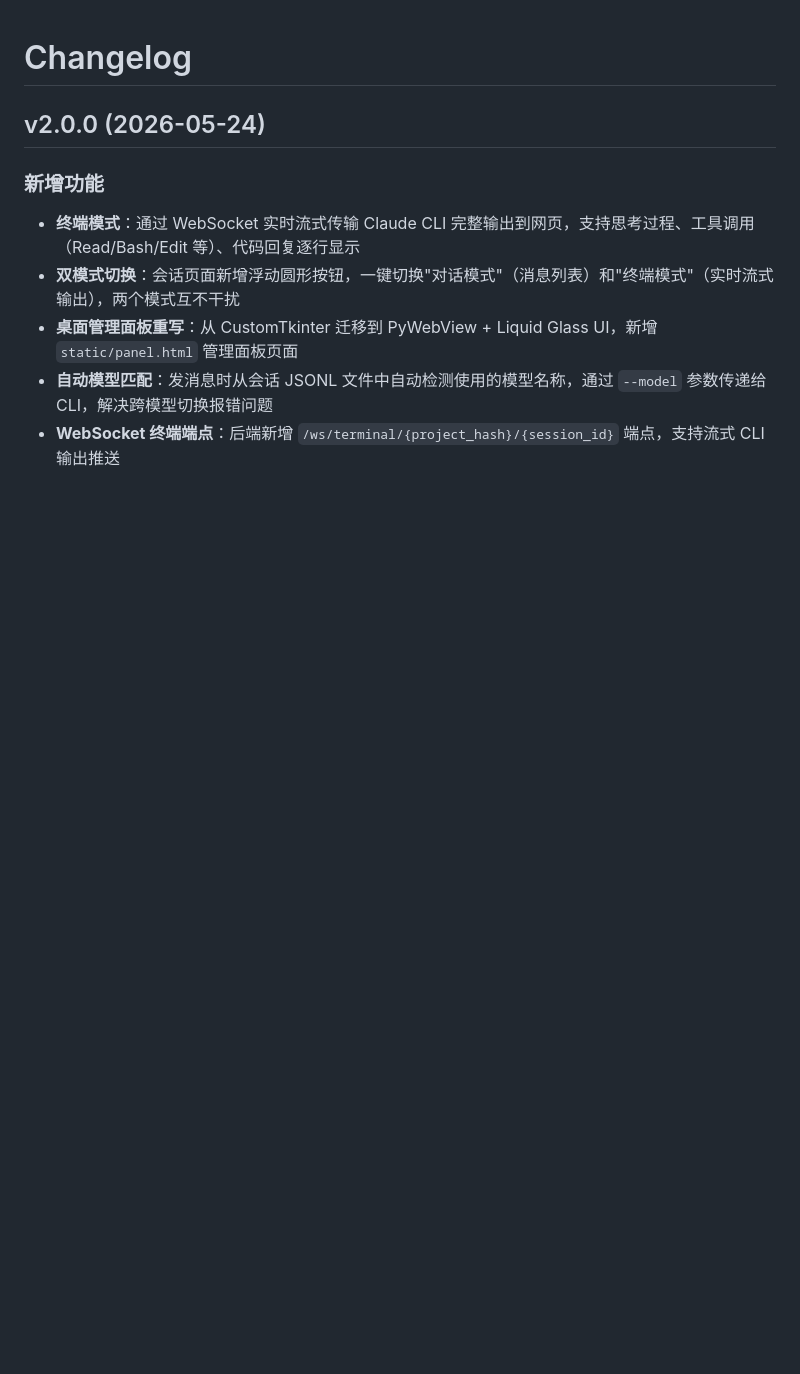
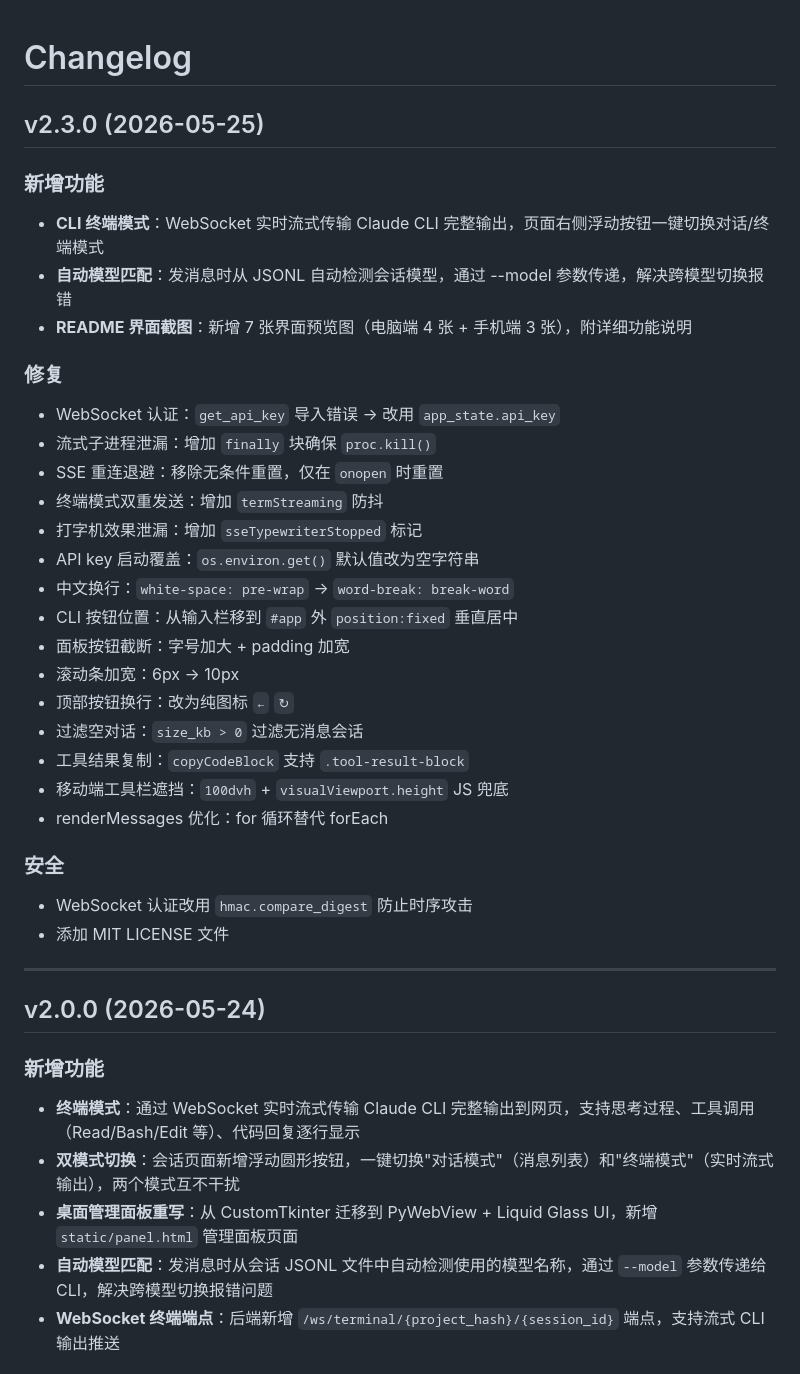
Before and after one commit to Sichouyuluan/claude-code-mobile, a Markdown page: CHANGELOG.md, the part around the change. Rendered like a GitHub page; blank space fills up the shorter version.

Commit message:
docs: 更新 CHANGELOG.md — v2.3.0

```diff
--- a/CHANGELOG.md
+++ b/CHANGELOG.md
@@ -1,4 +1,34 @@
 # Changelog
+
+## v2.3.0 (2026-05-25)
+
+### 新增功能
+- **CLI 终端模式**：WebSocket 实时流式传输 Claude CLI 完整输出，页面右侧浮动按钮一键切换对话/终端模式
+- **自动模型匹配**：发消息时从 JSONL 自动检测会话模型，通过 --model 参数传递，解决跨模型切换报错
+- **README 界面截图**：新增 7 张界面预览图（电脑端 4 张 + 手机端 3 张），附详细功能说明
+
+### 修复
+- WebSocket 认证：`get_api_key` 导入错误 → 改用 `app_state.api_key`
+- 流式子进程泄漏：增加 `finally` 块确保 `proc.kill()`
+- SSE 重连退避：移除无条件重置，仅在 `onopen` 时重置
+- 终端模式双重发送：增加 `termStreaming` 防抖
+- 打字机效果泄漏：增加 `sseTypewriterStopped` 标记
+- API key 启动覆盖：`os.environ.get()` 默认值改为空字符串
+- 中文换行：`white-space: pre-wrap` → `word-break: break-word`
+- CLI 按钮位置：从输入栏移到 `#app` 外 `position:fixed` 垂直居中
+- 面板按钮截断：字号加大 + padding 加宽
+- 滚动条加宽：6px → 10px
+- 顶部按钮换行：改为纯图标 `←` `↻`
+- 过滤空对话：`size_kb > 0` 过滤无消息会话
+- 工具结果复制：`copyCodeBlock` 支持 `.tool-result-block`
+- 移动端工具栏遮挡：`100dvh` + `visualViewport.height` JS 兜底
+- renderMessages 优化：for 循环替代 forEach
+
+### 安全
+- WebSocket 认证改用 `hmac.compare_digest` 防止时序攻击
+- 添加 MIT LICENSE 文件
+
+---
 
 ## v2.0.0 (2026-05-24)
 
```
